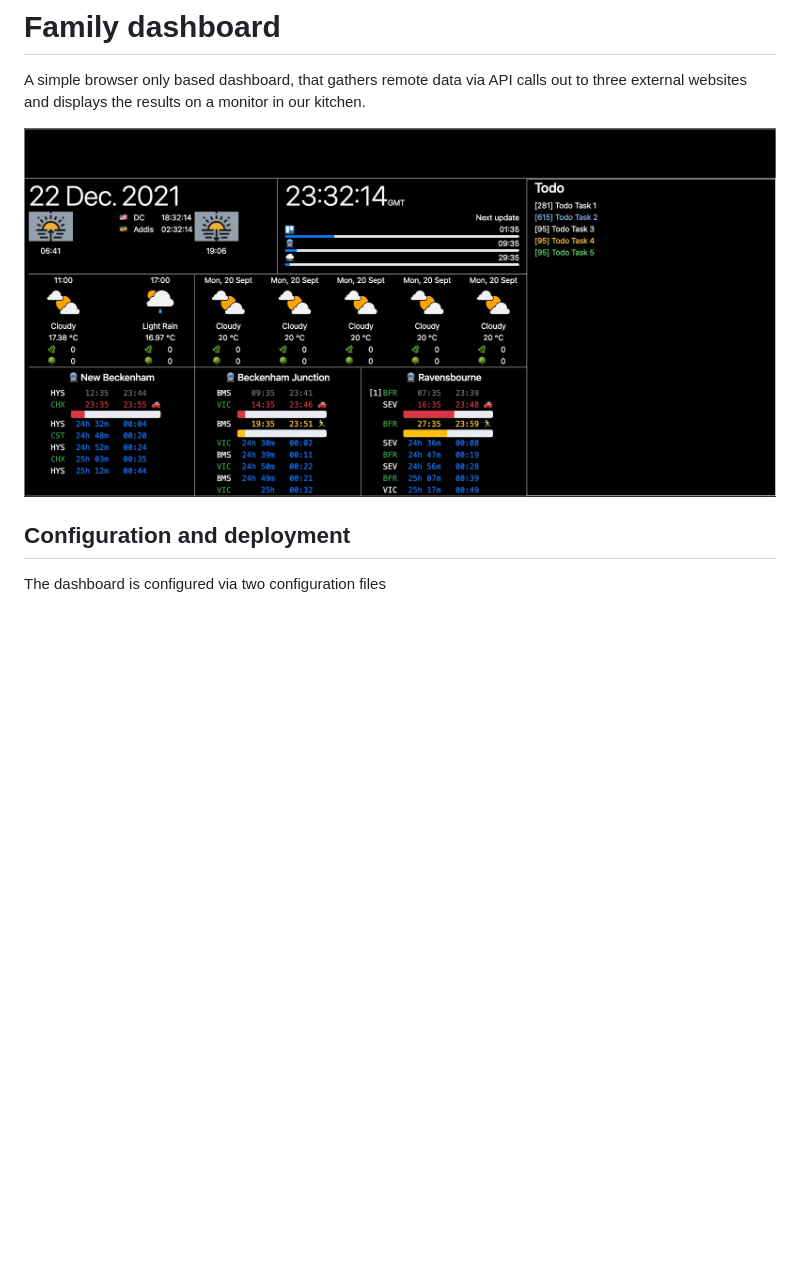
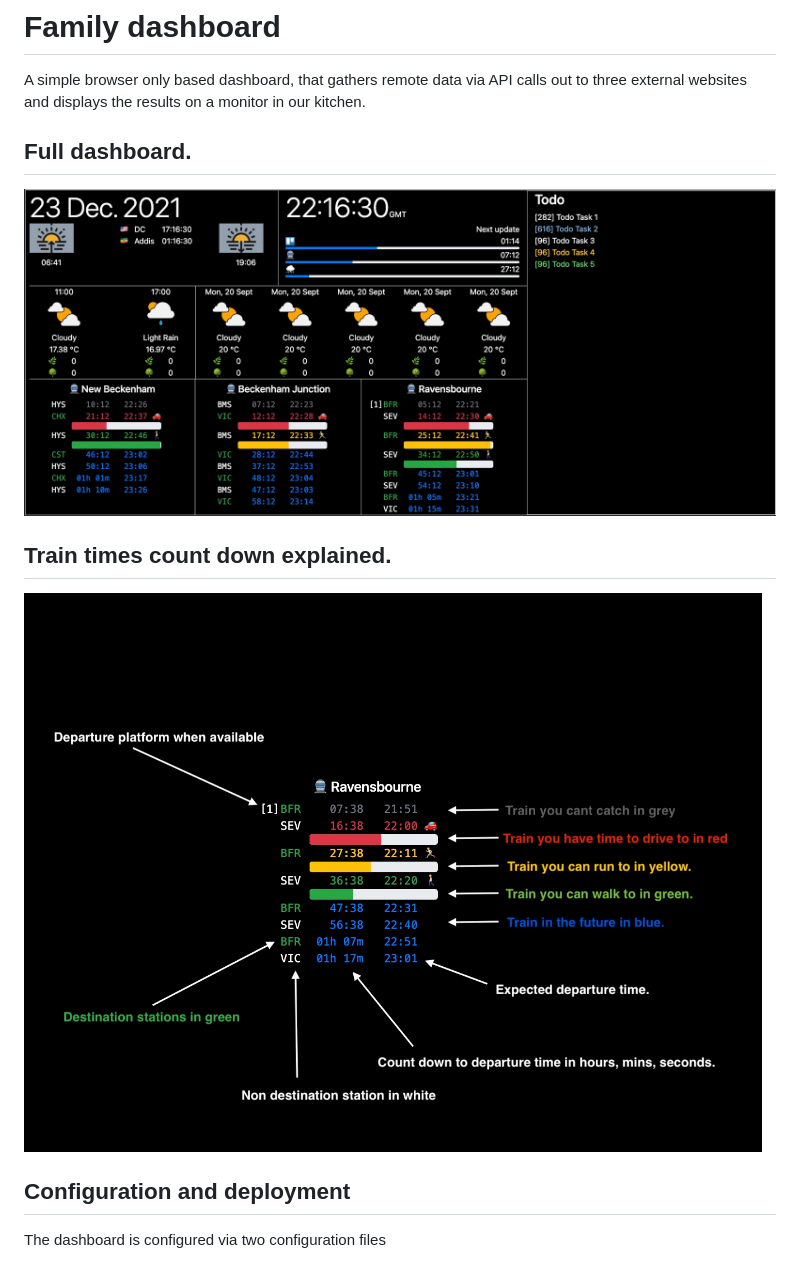
Before and after one commit to henock/family-dashboard, a Markdown page: README.md, the part around the change printed below. Drawn GitHub-style; pictures changed too: docs/2021-12-22-family-dashboard.jpg (deleted), docs/2021-12-23-family-dashboard.jpg (added), docs/2021-12-23-train-countdown-explained.jpg (added); blank space fills up the shorter version.

Commit message:
Improved README.md, by adding countdown explanation. Improved testing.

```diff
--- a/README.md
+++ b/README.md
@@ -2,7 +2,11 @@
 
 A simple browser only based dashboard, that gathers remote data via API calls out to three external websites and displays the results on a monitor in our kitchen.
 
-![Original Trello board](/docs/2021-12-22-family-dashboard.jpg)
+## Full dashboard.
+![Family Dashboard](/docs/2021-12-23-family-dashboard.jpg)
+
+## Train times count down explained.
+![Count down explained](/docs/2021-12-23-train-countdown-explained.jpg)
 
 ## Configuration and deployment
 
```
Also changed, not shown: other parts of README.md (+6 -6 lines), 2 other files.
